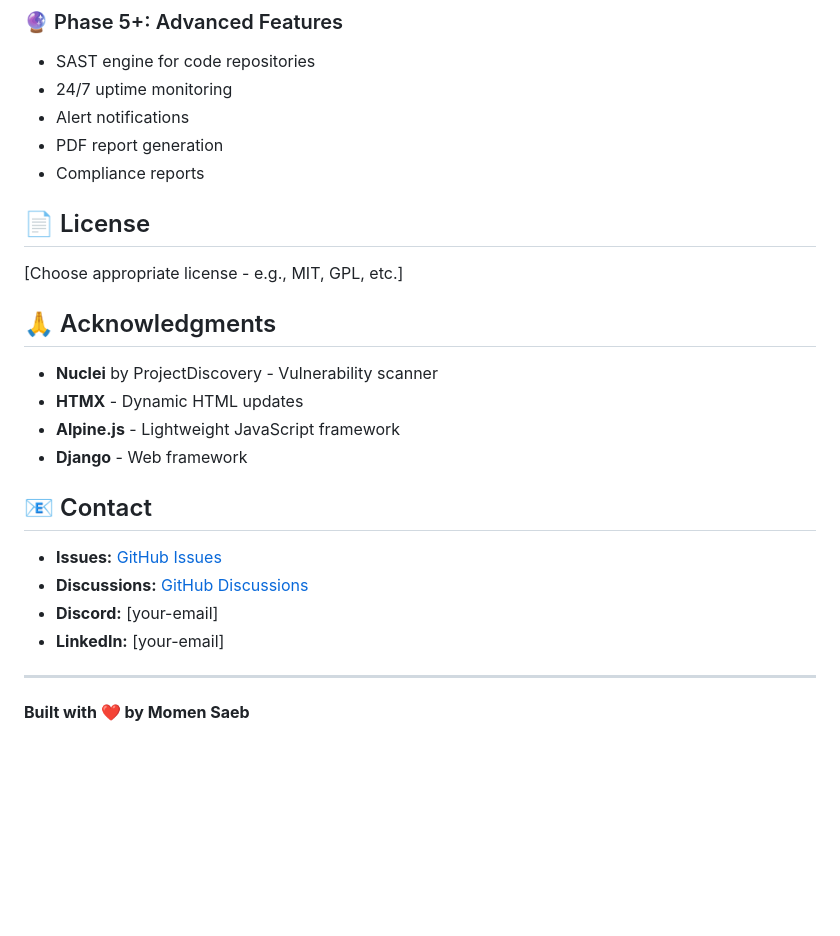
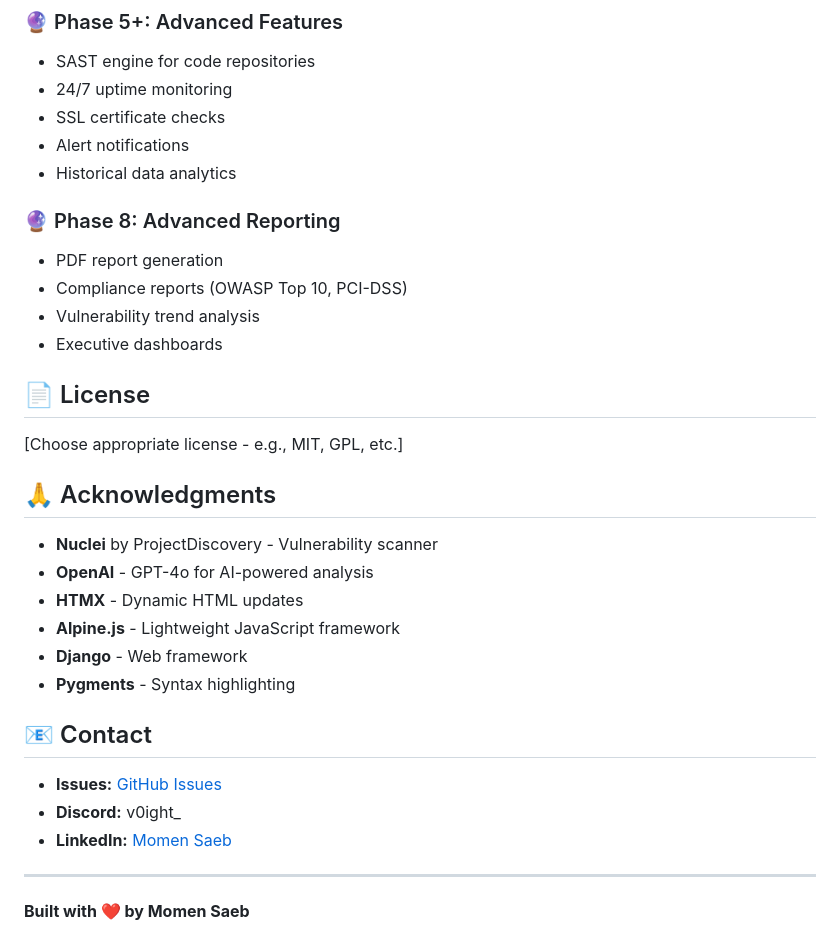
Before and after one commit to V0ightt/VulnAssesor, a Markdown page: README.md, the part around the change. GitHub-like rendering; blank space fills up the shorter version.

```diff
--- a/README.md
+++ b/README.md
@@ -166,10 +166,15 @@ This project is now ready for contributions!
 ### 🔮 Phase 5+: Advanced Features
 - SAST engine for code repositories
 - 24/7 uptime monitoring
+- SSL certificate checks
 - Alert notifications
+- Historical data analytics
+
+### 🔮 Phase 8: Advanced Reporting
 - PDF report generation
-- Compliance reports
-
+- Compliance reports (OWASP Top 10, PCI-DSS)
+- Vulnerability trend analysis
+- Executive dashboards
 ## 📄 License
 
 [Choose appropriate license - e.g., MIT, GPL, etc.]
@@ -177,16 +182,17 @@ This project is now ready for contributions!
 ## 🙏 Acknowledgments
 
 - **Nuclei** by ProjectDiscovery - Vulnerability scanner
+- **OpenAI** - GPT-4o for AI-powered analysis
 - **HTMX** - Dynamic HTML updates
 - **Alpine.js** - Lightweight JavaScript framework
 - **Django** - Web framework
+- **Pygments** - Syntax highlighting
 
 ## 📧 Contact
 
-- **Issues:** [GitHub Issues](link-to-issues)
-- **Discussions:** [GitHub Discussions](link-to-discussions)
-- **Discord:** [your-email]
-- **LinkedIn:** [your-email]
+- **Issues:** [GitHub Issues](https://github.com/V0ightt/VulnAssesor/issues)
+- **Discord:** v0ight_
+- **LinkedIn:** [Momen Saeb](https://www.linkedin.com/in/momen-saeb-b88183283/)
 
 ---
 
```
